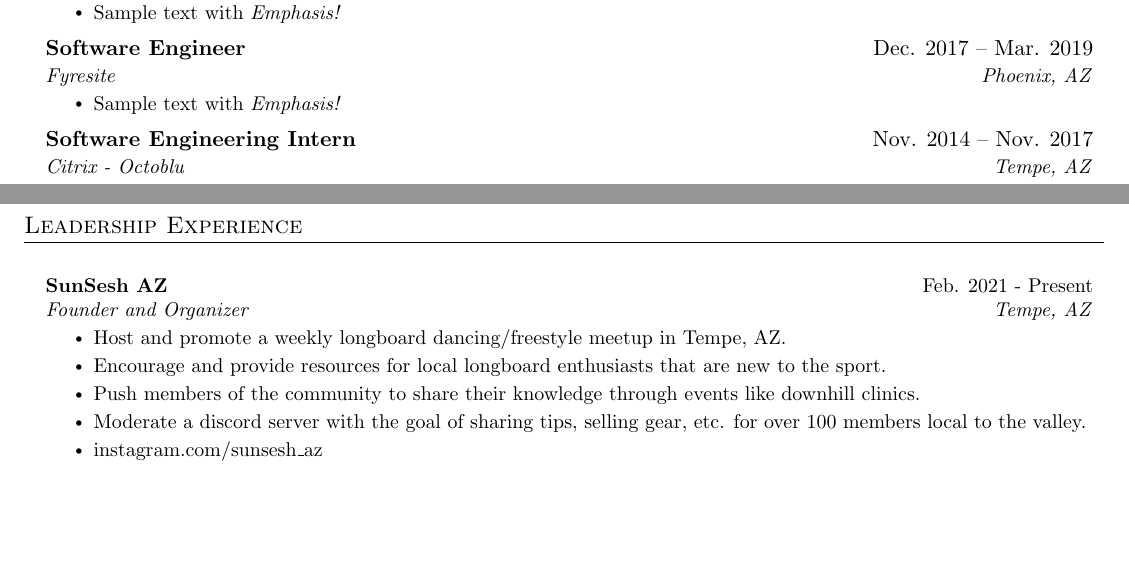
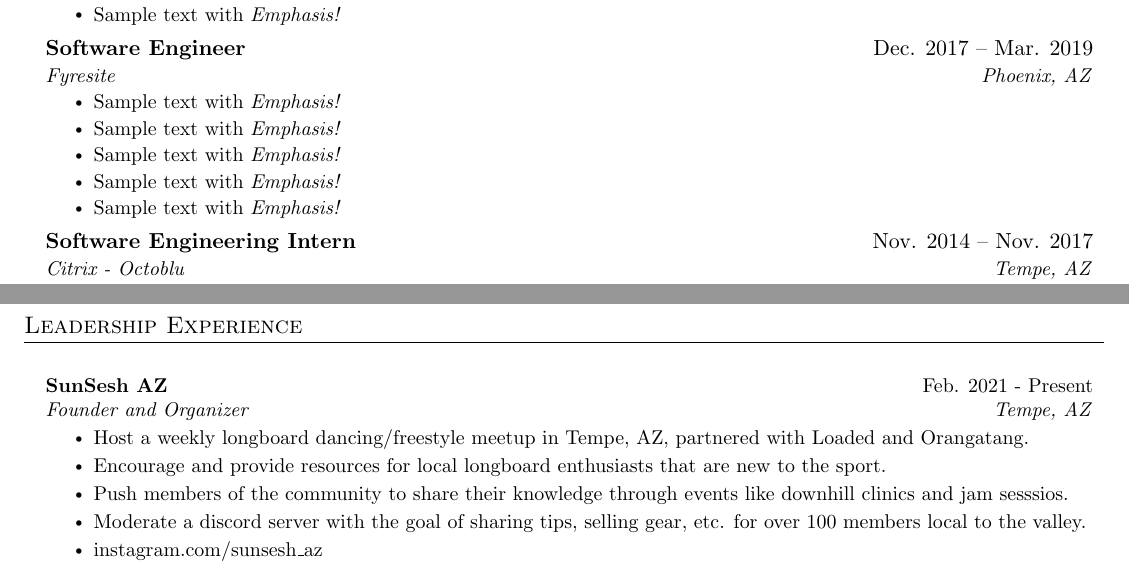
Before and after one commit to ASteinheiser/resume, a LaTeX CV (resume.tex): two parts of pages 1 and 2 of 2, joined at a grey line, cut so that both start at the same text, the shorter picture padded with empty space. Compiled offline with pdfLaTeX.

Commit message:
update amp skate section

```diff
--- a/resume.tex
+++ b/resume.tex
@@ -160,6 +160,10 @@
       {Fyresite}{Phoenix, AZ}
       \resumeItemListStart
         \resumeItem{Sample text with \emph{Emphasis!}}
+        \resumeItem{Sample text with \emph{Emphasis!}}
+        \resumeItem{Sample text with \emph{Emphasis!}}
+        \resumeItem{Sample text with \emph{Emphasis!}}
+        \resumeItem{Sample text with \emph{Emphasis!}}
       \resumeItemListEnd
 
     \resumeSubheading
@@ -207,9 +211,9 @@
       {SunSesh AZ}{Feb. 2021 - Present}
       {Founder and Organizer}{Tempe, AZ}
       \resumeItemListStart
-        \resumeItem{Host and promote a weekly longboard dancing/freestyle meetup in Tempe, AZ.}
+        \resumeItem{Host a weekly longboard dancing/freestyle meetup in Tempe, AZ, partnered with Loaded and Orangatang.}
         \resumeItem{Encourage and provide resources for local longboard enthusiasts that are new to the sport.}
-        \resumeItem{Push members of the community to share their knowledge through events like downhill clinics.}
+        \resumeItem{Push members of the community to share their knowledge through events like downhill clinics and jam sesssios.}
         \resumeItem{Moderate a discord server with the goal of sharing tips, selling gear, etc. for over 100 members local to the valley.}
         \resumeItem{\href{https://www.instagram.com/...}{\underline{instagram.com/sunsesh\_az}}}
       \resumeItemListEnd
```
Also changed, not shown: resume.pdf.
